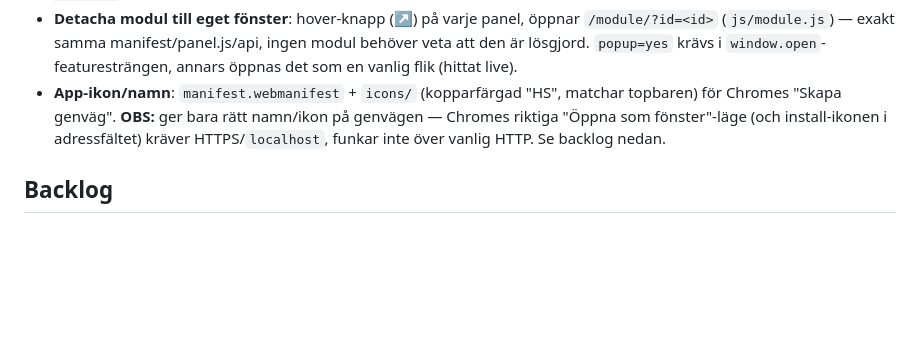
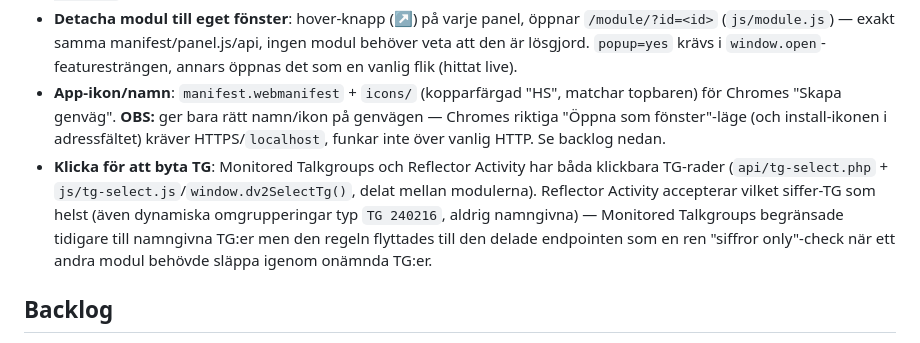
Before and after one commit to mrspock64/hotspot-image, a Markdown page: docs/dashboard-v2-brief.md, the part around the change. GitHub-like rendering; blank space fills up the shorter version.

Commit message:
docs: note the shared TG-select endpoint and its relaxed validation
Co-Authored-By: Claude Sonnet 5 <noreply@anthropic.com>

```diff
--- a/docs/dashboard-v2-brief.md
+++ b/docs/dashboard-v2-brief.md
@@ -65,6 +65,7 @@ Talkgroup/Reflector Activity/Monitored Talkgroups/Radio Status delar alla samma
 - **Döpa om sidor + kolumnantal (1–4)**: `dashboard-v2/pages/<sida>/meta.json` (standard) + sparad override, redigerbart i `/settings/?page=<sida>`. Samma mbstring-fälla som andra API:er kan råka ut för — se `api/page-meta.php`:s kommentar.
 - **Detacha modul till eget fönster**: hover-knapp (↗) på varje panel, öppnar `/module/?id=<id>` (`js/module.js`) — exakt samma manifest/panel.js/api, ingen modul behöver veta att den är lösgjord. `popup=yes` krävs i `window.open`-featuresträngen, annars öppnas det som en vanlig flik (hittat live).
 - **App-ikon/namn**: `manifest.webmanifest` + `icons/` (kopparfärgad "HS", matchar topbaren) för Chromes "Skapa genväg". **OBS:** ger bara rätt namn/ikon på genvägen — Chromes riktiga "Öppna som fönster"-läge (och install-ikonen i adressfältet) kräver HTTPS/`localhost`, funkar inte över vanlig HTTP. Se backlog nedan.
+- **Klicka för att byta TG**: Monitored Talkgroups och Reflector Activity har båda klickbara TG-rader (`api/tg-select.php` + `js/tg-select.js`/`window.dv2SelectTg()`, delat mellan modulerna). Reflector Activity accepterar vilket siffer-TG som helst (även dynamiska omgrupperingar typ `TG 240216`, aldrig namngivna) — Monitored Talkgroups begränsade tidigare till namngivna TG:er men den regeln flyttades till den delade endpointen som en ren "siffror only"-check när ett andra modul behövde släppa igenom onämnda TG:er.
 
 ## Backlog
 
```
